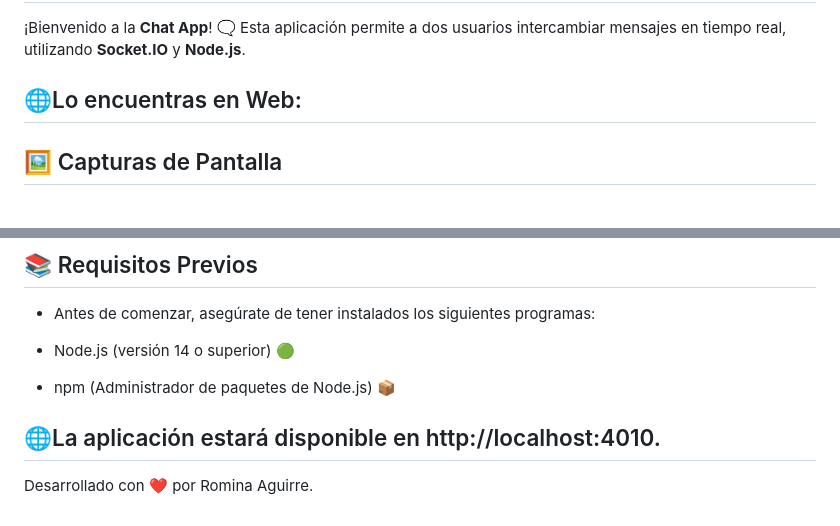
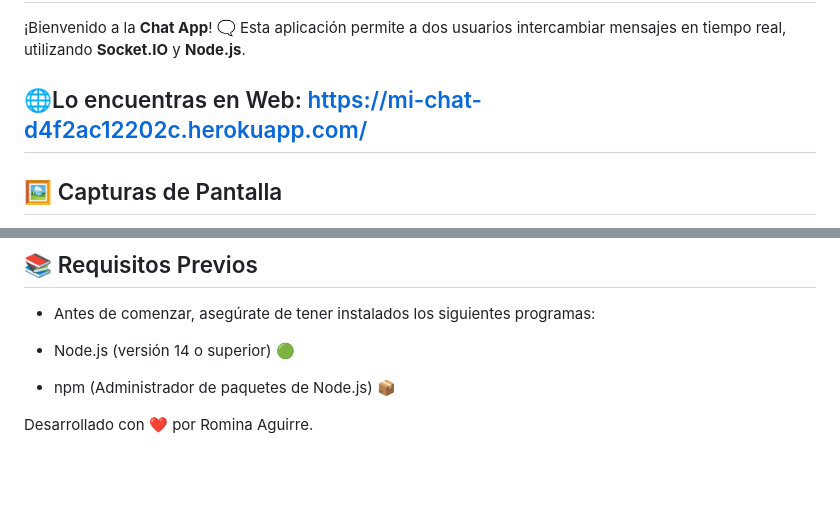
Before and after one commit to RominaAguirreVelazco-0305/Chat-App, a Markdown page: README.md, 2 parts joined by grey strips. Rendered like a GitHub page; blank space fills up the shorter version.

```diff
--- a/README.md
+++ b/README.md
@@ -2,7 +2,7 @@
 
 ¡Bienvenido a la **Chat App**! 🗨️ Esta aplicación permite a dos usuarios intercambiar mensajes en tiempo real, utilizando **Socket.IO** y **Node.js**.
 
-## 🌐Lo encuentras en Web:
+## 🌐Lo encuentras en Web: https://mi-chat-d4f2ac12202c.herokuapp.com/
 
 ## 🖼️ Capturas de Pantalla
 
@@ -66,6 +66,4 @@ Esta aplicación es un chat interactivo que permite a dos usuarios conectarse y
 - npm (Administrador de paquetes de Node.js) 📦
 
 
-## 🌐La aplicación estará disponible en    http://localhost:4010.
-
 Desarrollado con ❤️ por Romina Aguirre.
```
